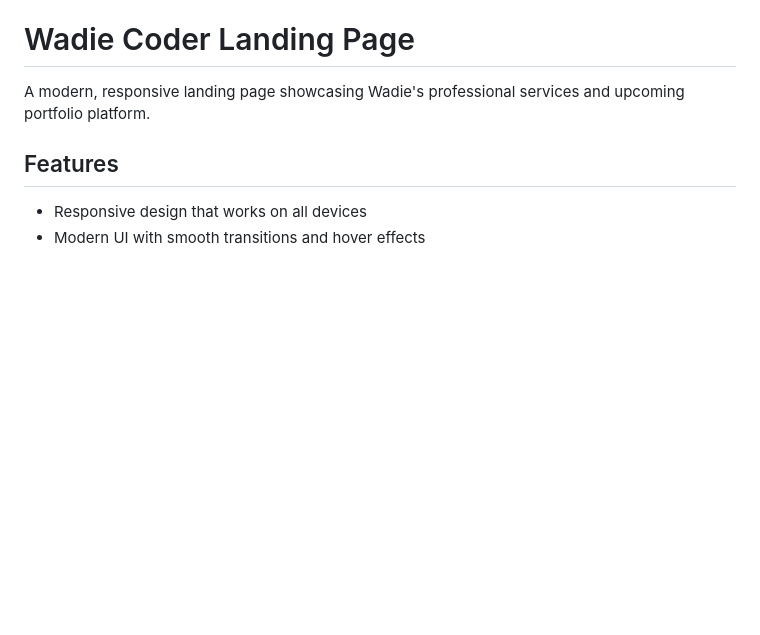
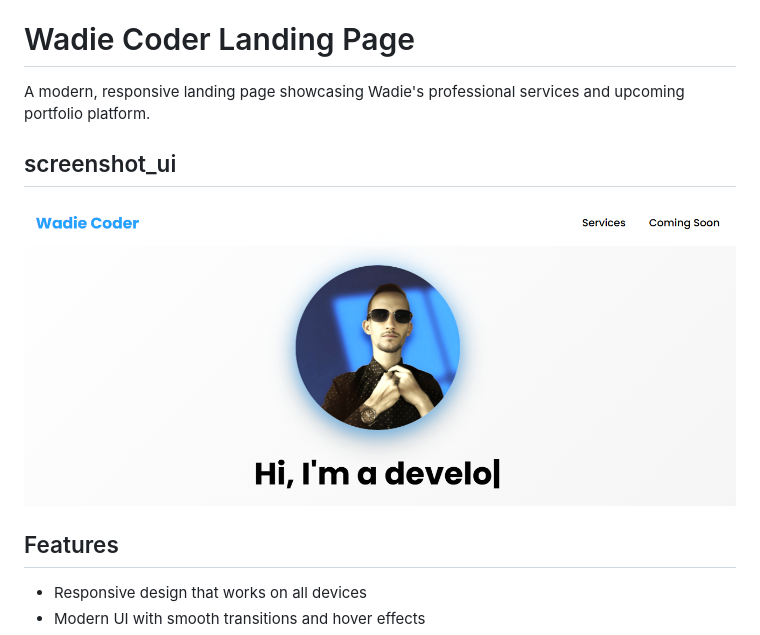
Before and after one commit to wadiecoder/wadie-coder-portfolio-template, a Markdown page: README.md, the part around the change. GitHub-like rendering; pictures changed too: assets/screenshot_ui.png (added); blank space fills up the shorter version.

Commit message:
adding screenshot of the ui in the readme file

```diff
--- a/README.md
+++ b/README.md
@@ -1,6 +1,10 @@
 # Wadie Coder Landing Page
 
 A modern, responsive landing page showcasing Wadie's professional services and upcoming portfolio platform.
+
+## screenshot_ui
+
+![screenshot_ui](./assets/screenshot_ui.png)
 
 ## Features
 
```
